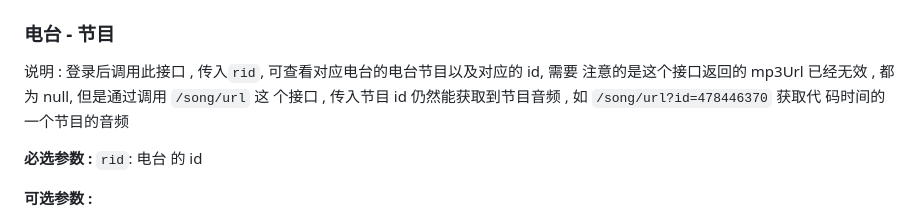
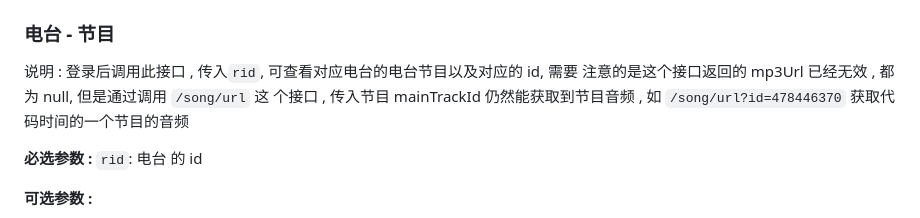
Before and after one commit to Sherlocksuper/university-practice, a Markdown page: NeteaseCloudMusicApi/docs/README.md, the part around the change. Rendered like a GitHub page.

Commit message:
docs: 更正获取节目音频时传入的 id  为 mainTrackId

```diff
--- a/NeteaseCloudMusicApi/docs/README.md
+++ b/NeteaseCloudMusicApi/docs/README.md
@@ -3272,7 +3272,7 @@ type='1009' 获取其 id, 如`/search?keywords= 代码时间 &type=1009`
 
 说明 : 登录后调用此接口 , 传入`rid`, 可查看对应电台的电台节目以及对应的 id, 需要
 注意的是这个接口返回的 mp3Url 已经无效 , 都为 null, 但是通过调用 `/song/url` 这
-个接口 , 传入节目 id 仍然能获取到节目音频 , 如 `/song/url?id=478446370` 获取代
+个接口 , 传入节目 mainTrackId 仍然能获取到节目音频 , 如 `/song/url?id=478446370` 获取代
 码时间的一个节目的音频
 
 **必选参数 :** `rid`: 电台 的 id
```
Also changed, not shown: NeteaseCloudMusicApi/docs/v2.md (+1 -1 lines).
